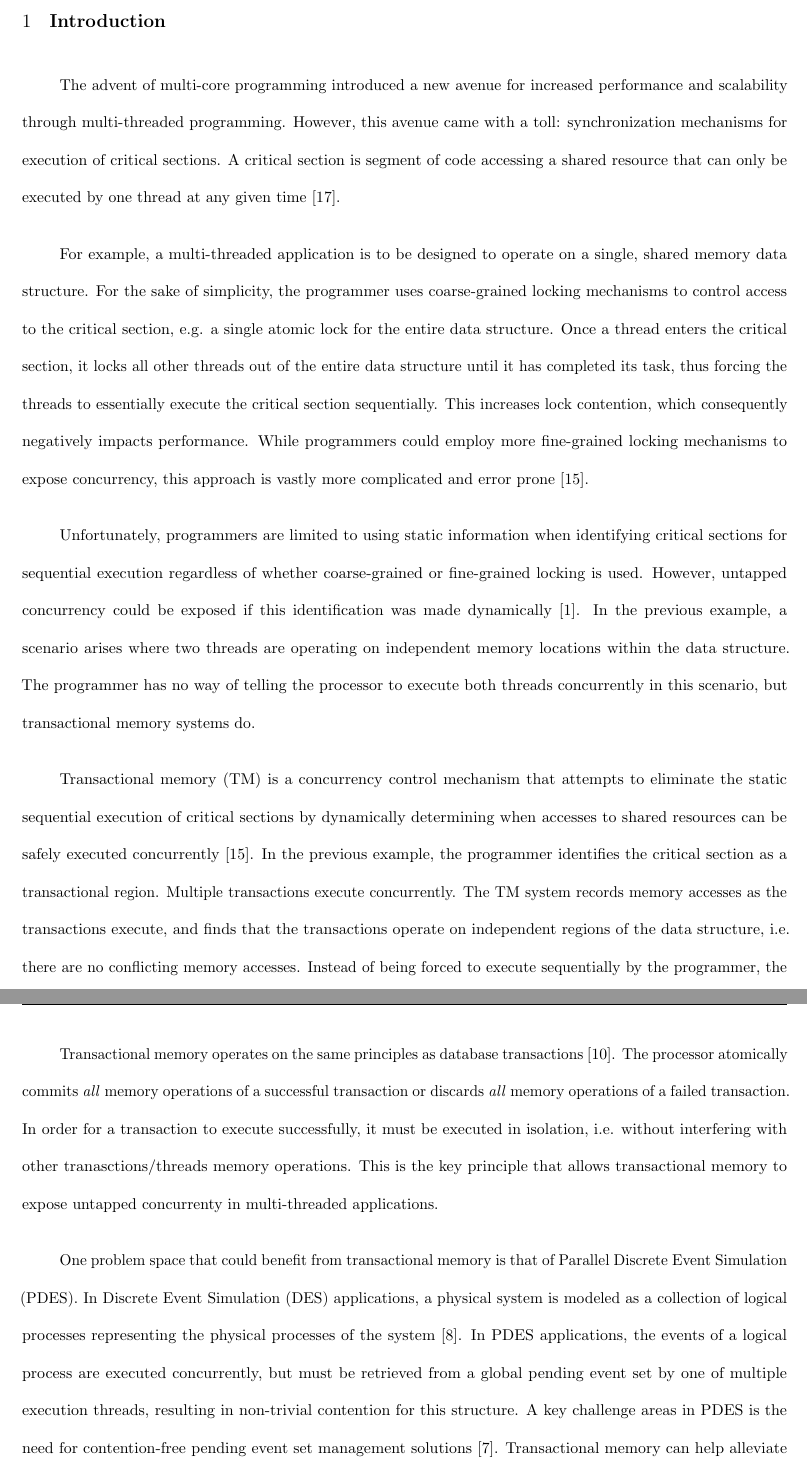
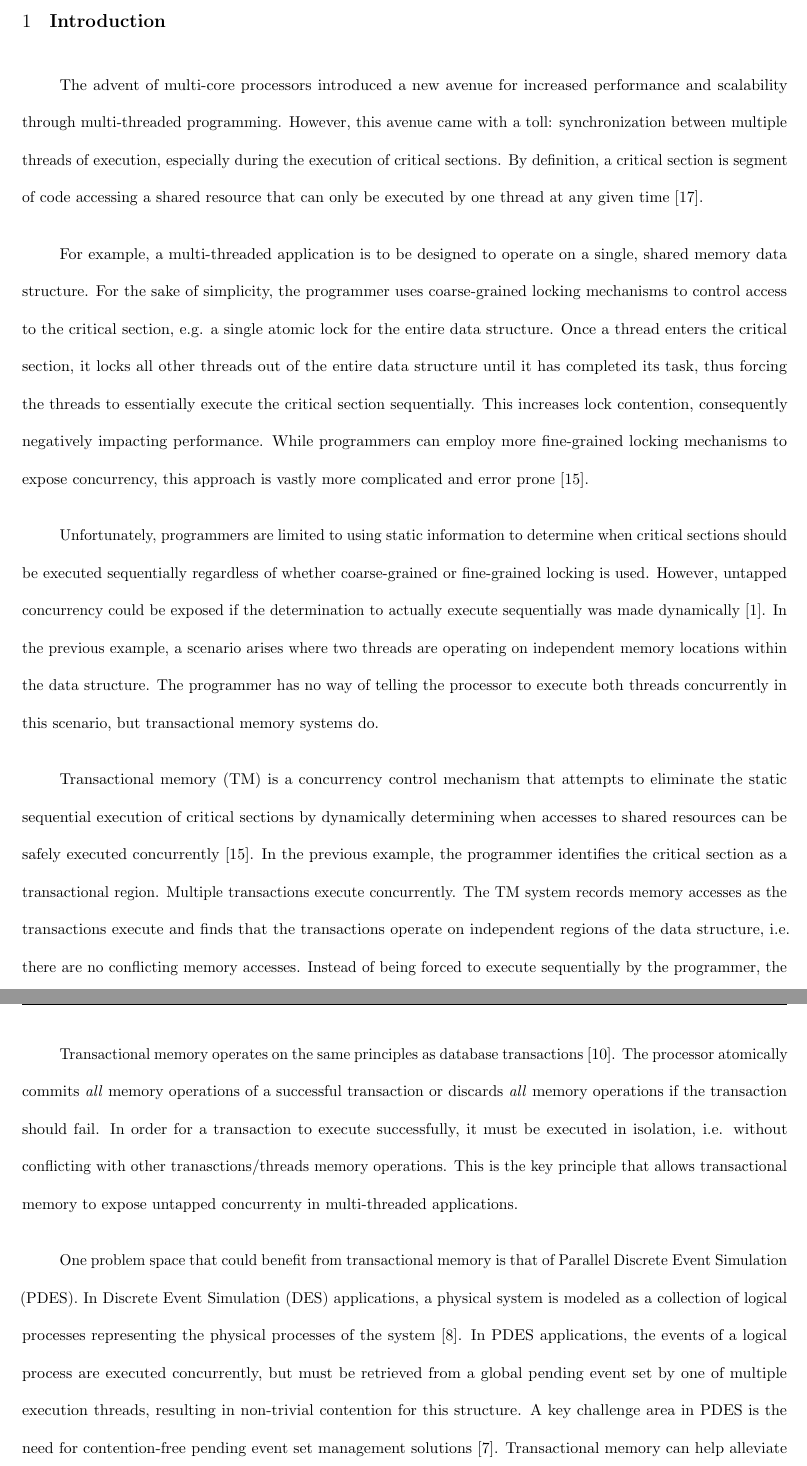
Before and after one commit to psiber86/thesis, a LaTeX thesis (thesis_tsx.tex): two parts of pages 7 and 8 of 28, joined at a grey line, cut so that both start at the same text. Compiled offline with pdfLaTeX.

Commit message:
minor edits

```diff
--- a/thesis_tsx.tex
+++ b/thesis_tsx.tex
@@ -133,11 +133,12 @@
 \section{\textbf{Introduction}}
 
 \indent
-The advent of multi-core programming introduced a new avenue for increased
+The advent of multi-core processors introduced a new avenue for increased
 performance and scalability through multi-threaded programming.  However, this
-avenue came with a toll: synchronization mechanisms for execution of critical
-sections.  A critical section is segment of code accessing a shared resource
-that can only be executed by one thread at any given time \cite{os_concepts}.
+avenue came with a toll: synchronization between multiple threads of execution,
+especially during the execution of critical sections.  By definition, a critical
+section is segment of code accessing a shared resource that can only be executed
+by one thread at any given time \cite{os_concepts}.
 \par
 
 \indent
@@ -148,21 +149,21 @@ critical section, e.g. a single atomic lock for the entire data structure.  Once
 a thread enters the critical section, it locks all other threads out of the
 entire data structure until it has completed its task, thus forcing the threads
 to essentially execute the critical section sequentially. This increases lock
-contention, which consequently negatively impacts performance.  While
-programmers could employ more fine-grained locking mechanisms to expose
+contention, consequently negatively impacting performance.  While
+programmers can employ more fine-grained locking mechanisms to expose
 concurrency, this approach is vastly more complicated and error prone
 \cite{sle_rajwar}.
 \par
 
 \indent
-Unfortunately, programmers are limited to using static information when
-identifying critical sections for sequential execution regardless of whether
+Unfortunately, programmers are limited to using static information to determine
+when critical sections should be executed sequentially regardless of whether
 coarse-grained or fine-grained locking is used.  However, untapped concurrency
-could be exposed if this identification was made dynamically
-\cite{intel_prog_ref}.  In the previous example, a scenario arises where two
-threads are operating on independent memory locations within the data structure.
-The programmer has no way of telling the processor to execute both threads
-concurrently in this scenario, but transactional memory systems do.
+could be exposed if the determination to actually execute sequentially was made
+dynamically \cite{intel_prog_ref}.  In the previous example, a scenario arises
+where two threads are operating on independent memory locations within the data
+structure.  The programmer has no way of telling the processor to execute both
+threads concurrently in this scenario, but transactional memory systems do.
 \par
 
 \indent
@@ -172,7 +173,7 @@ dynamically determining when accesses to shared resources can be safely executed
 concurrently \cite{sle_rajwar}.  In the previous example, the programmer
 identifies the critical section as a transactional region. Multiple transactions
 execute concurrently.  The TM system records memory accesses as the transactions
-execute, and finds that the transactions operate on independent regions of the
+execute and finds that the transactions operate on independent regions of the
 data structure, i.e. there are no conflicting memory accesses.  Instead of being
 forced to execute sequentially by the programmer, the critical sections are
 allowed to safely execute concurrently by the TM system.  Transactional memory
@@ -184,8 +185,8 @@ mechanisms are analogous to conventional traffice lights \cite{neuling_vid}.
 Transactional memory operates on the same principles as database
 transactions \cite{tm_2nd}.  The processor atomically commits \textit{all}
 memory operations of a successful transaction or discards \textit{all} memory
-operations of a failed transaction.  In order for a transaction to execute
-successfully, it must be executed in isolation, i.e. without interfering with
+operations if the transaction should fail.  In order for a transaction to execute
+successfully, it must be executed in isolation, i.e. without conflicting with
 other tranasctions/threads memory operations.  This is the key principle that
 allows transactional memory to expose untapped concurrenty in multi-threaded
 applications.
@@ -199,7 +200,7 @@ processes representing the physical processes of the system \cite{fujimoto}.  In
 PDES applications, the events of a logical process are executed concurrently,
 but must be retrieved from a global pending event set by one of multiple execution
 threads, resulting in non-trivial contention for this structure.  A key
-challenge areas in PDES is the need for contention-free pending event set
+challenge area in PDES is the need for contention-free pending event set
 management solutions \cite{dickman}. Transactional memory can help alleviate
 contention for this shared structure and expose untapped concurrency in the
 simulation's execution.
```
Also changed, not shown: thesis_tsx.tex (4 more changed lines).
